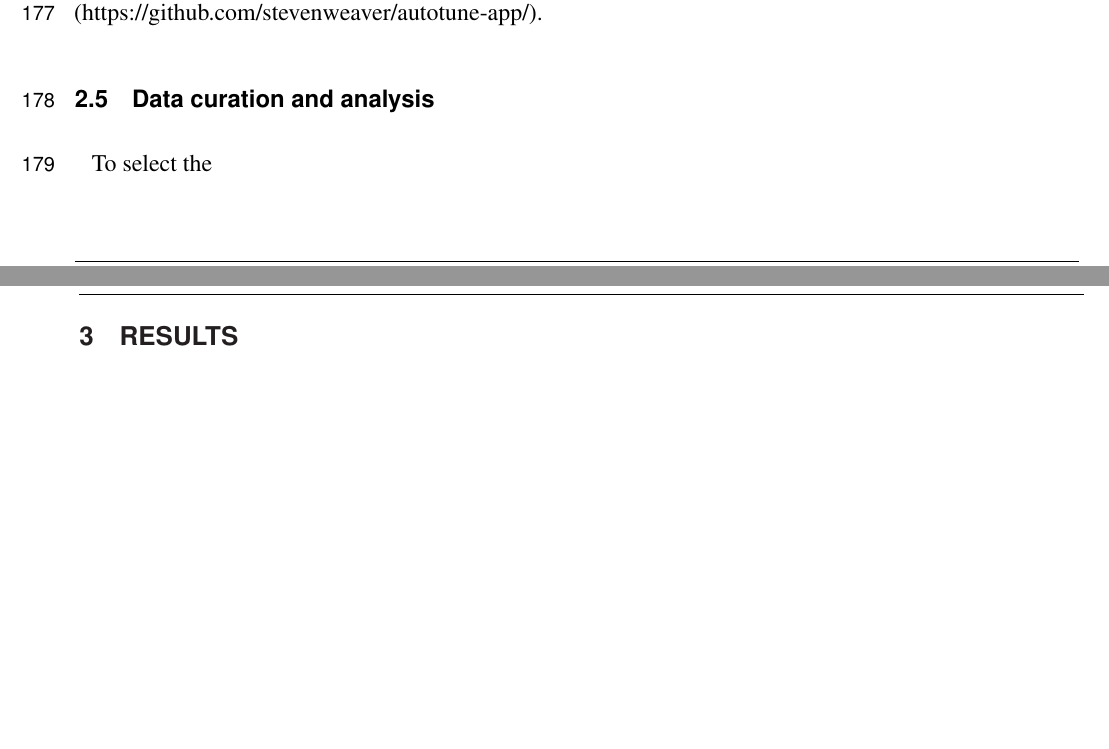
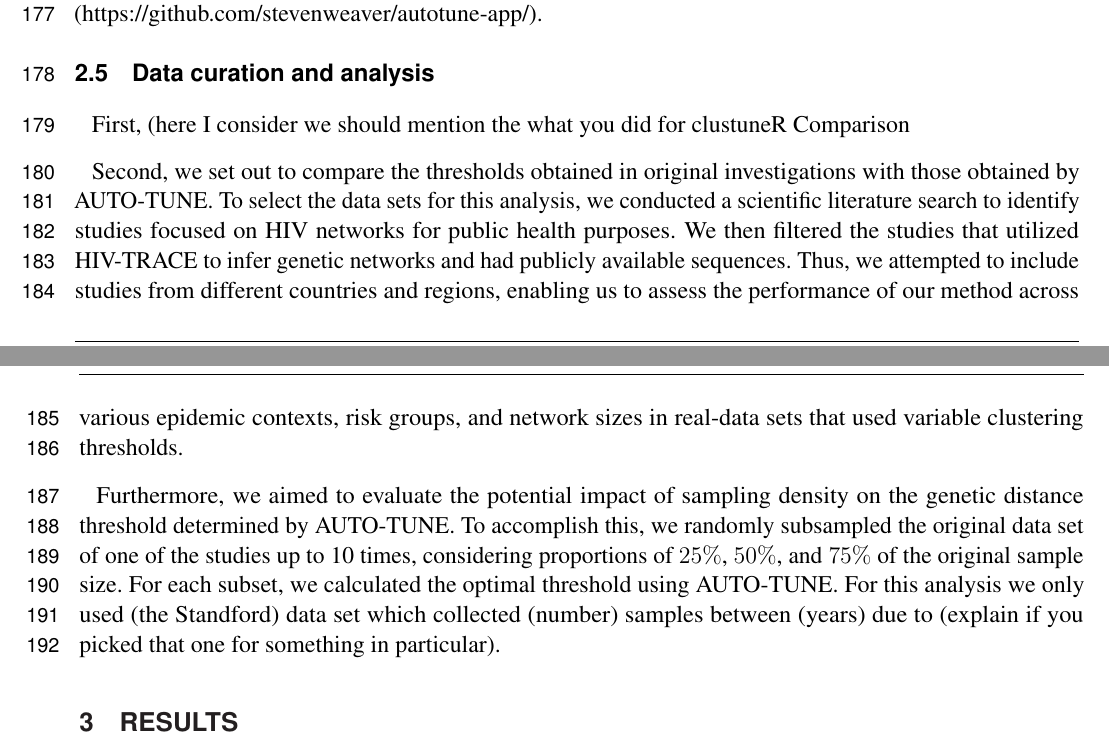
Before and after one commit to veg/autotune-paper, a LaTeX document (frontiers.tex): two parts of pages 5 and 6 of 8, joined at a grey line, cut so that both start at the same text, the shorter picture padded with empty space. Compiled offline with pdfLaTeX.

Commit message:
Update on Overleaf.

```diff
--- a/frontiers.tex
+++ b/frontiers.tex
@@ -230,7 +230,12 @@ Lastly, the site also provides a plot of the fraction of pairwise connections, n
 The site aims to offer a user-friendly interface for data visualization, playing an important role in interpreting and understanding AUTO-TUNE's output data. The visualization code is available on Github (https://github.com/stevenweaver/autotune-app/).
 
 \subsection{Data curation and analysis}
-To select the
+First, (here I consider we should mention the what you did for clustuneR Comparison
+
+Second, we set out to compare the thresholds obtained in original investigations with those obtained by AUTO-TUNE. To select the data sets for this analysis, we conducted a scientific literature search to identify studies focused on HIV networks for public health purposes. We then filtered the studies that utilized HIV-TRACE to infer genetic networks and had publicly available sequences. Thus, we attempted to include studies from different countries and regions, enabling us to assess the performance of our method across various epidemic contexts, risk groups, and network sizes in real-data sets that used variable clustering thresholds.
+
+Furthermore, we aimed to evaluate the potential impact of sampling density on the genetic distance threshold determined by AUTO-TUNE. To accomplish this, we randomly subsampled the original data set of one of the studies up to 10 times, considering proportions of $25\%$, $50\%$, and $75\%$ of the original sample size. For each subset, we calculated the optimal threshold using AUTO-TUNE. For this analysis we only used (the Standford) data set which collected (number) samples between (years) due to (explain if you picked that one for something in particular).
+
 \section{Results}
 
 \subsection{Comparison with clustuneR}
```
